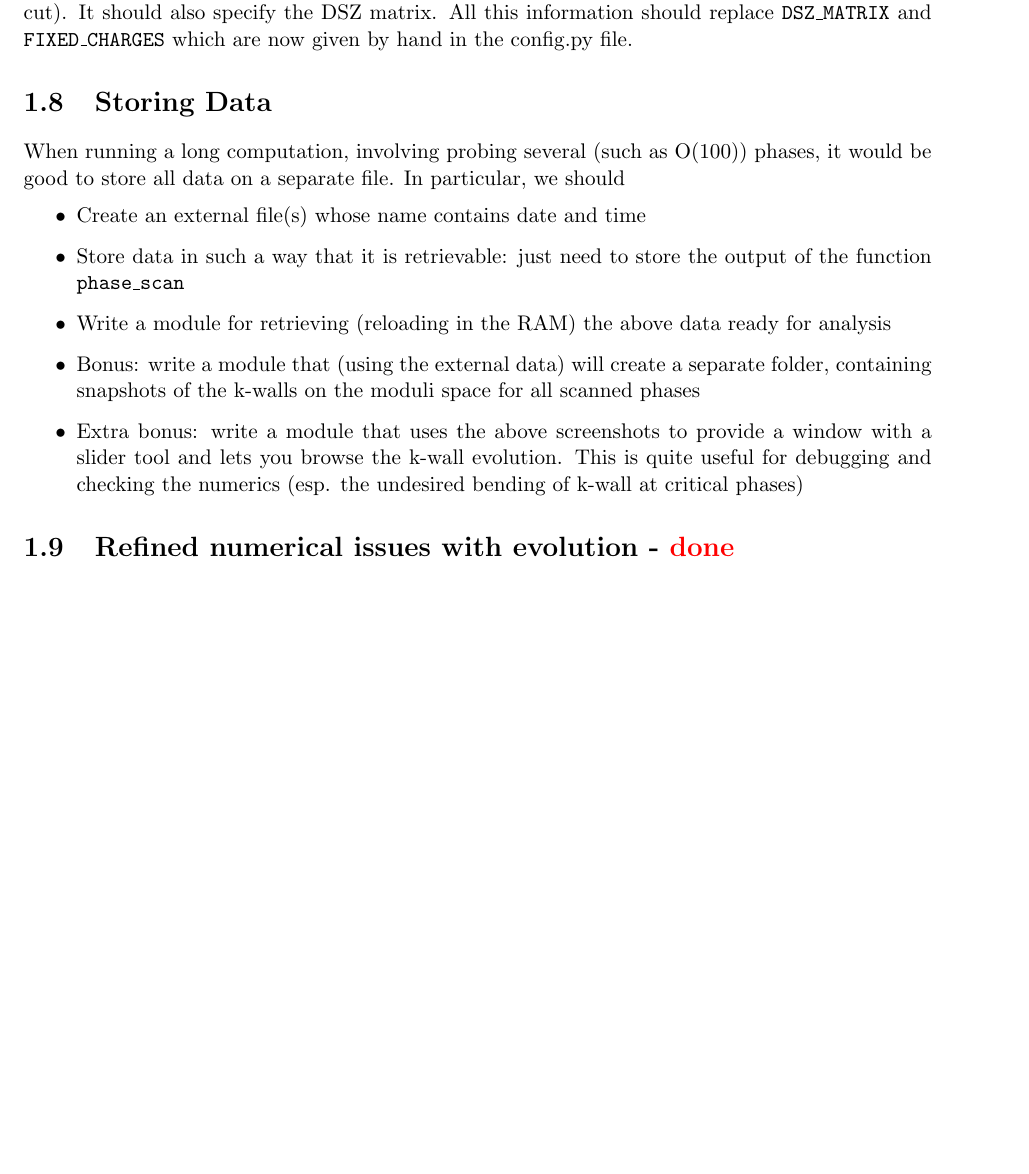
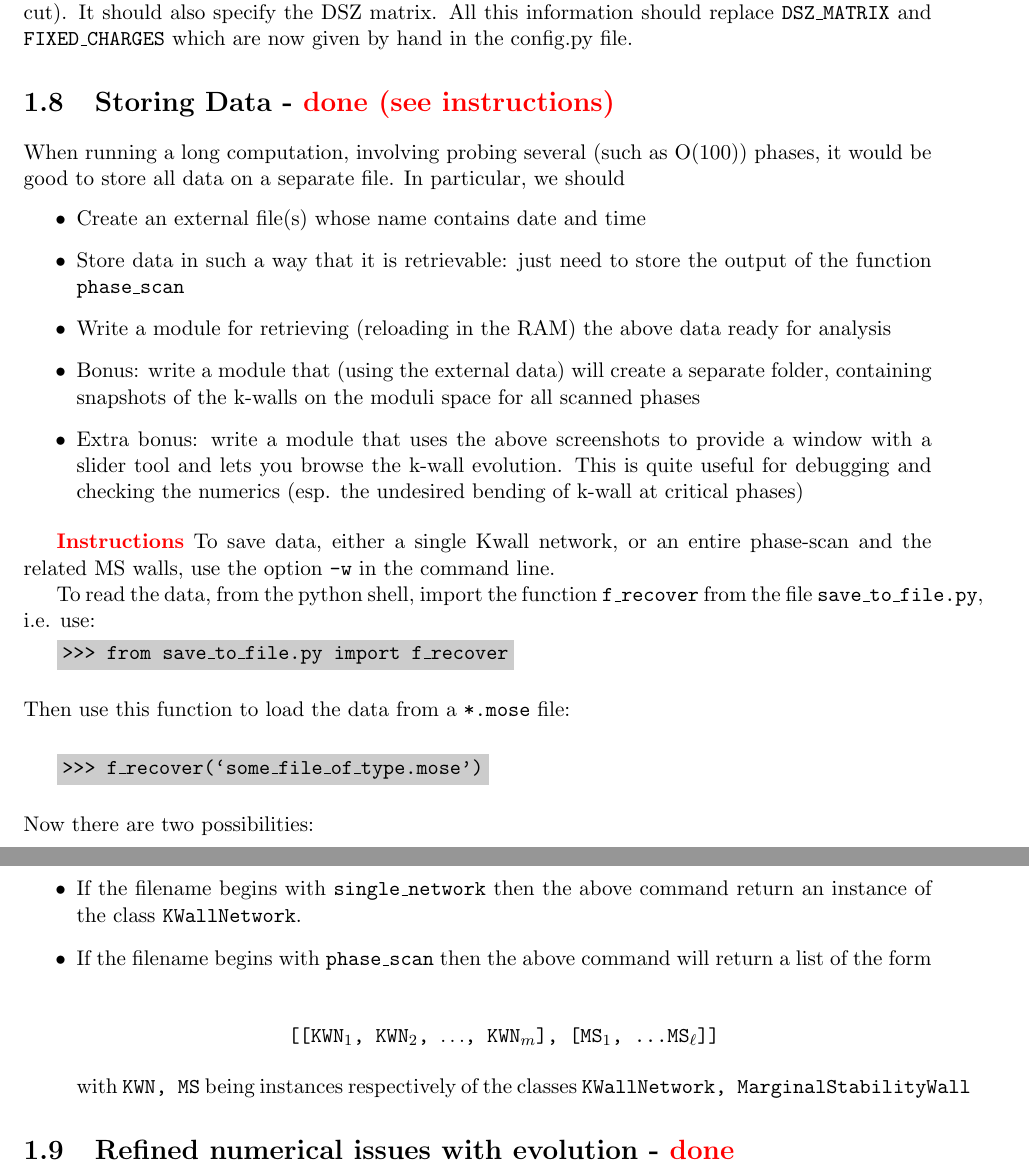
Before and after one commit to chan-y-park/mose, a LaTeX document (Documents/road_map.tex): part of page 5 of 9 before the commit and two parts of pages 5 and 6 of 9 after it, the two joined at a grey line, cut so that both start at the same text, the shorter picture padded with empty space. Compiled offline with pdfLaTeX.

Commit message:
Updated road_map.pdf with instructions for saving/reloading data to/from files.

```diff
--- a/Documents/road_map.tex
+++ b/Documents/road_map.tex
@@ -13,6 +13,7 @@
     citecolor={green!50!black},
     urlcolor={blue!80!black}
 }
+\definecolor{lightgray}{gray}{0.80}
 
 \begin{document}
 \maketitle
@@ -86,7 +87,7 @@ It should also specify the DSZ matrix. All this information should replace {\tt
 
 
 
-\section{Storing Data}
+\section{Storing Data - {\color{red} \bf done (see instructions)}}
 When running a long computation, involving probing several (such as O(100)) phases, it would be good to store all data on a separate file.
 In particular, we should
 \begin{itemize}
@@ -97,7 +98,33 @@ In particular, we should
 	\item Extra bonus: write a module that uses the above screenshots to provide a window with a slider tool and lets you browse the k-wall evolution. This is quite useful for debugging and checking the numerics (esp. the undesired bending of k-wall at critical phases)
 \end{itemize}
 
+\medskip
+{\color{red} \bf Instructions}
+To save data, either a single Kwall network, or an entire phase-scan and the related MS walls, use the option {\tt -w} in the command line.
 
+To read the data, from the python shell, import the function {\tt f\_{recover}} from the file {\tt save\_to\_file.py}, i.e. use:
+
+\smallskip
+
+\indent \colorbox{lightgray}{\tt>>> from save\_to\_file.py import f\_recover}\\
+
+\smallskip
+
+\noindent Then use this function to load the data from a {\tt *.mose} file:\\
+
+\smallskip
+
+\indent \colorbox{lightgray}{\tt>>> f\_recover(`some\_file\_of\_type.mose')}\\
+
+\smallskip
+
+\noindent Now there are two possibilities:
+\begin{itemize}
+	\item If the filename begins with {\tt single\_network} then the above command return an instance of the class {\tt KWallNetwork}.
+	\item If the filename begins with {\tt phase\_scan} then the above command will return a list of the form\\
+	\begin{center}  {\tt [[KWN${}_{1}$, KWN${}_{2}$, $\dots$, KWN${}_{m}$], [MS${}_{1}$, \dots MS${}_{\ell}$]]}  \end{center}
+	with {\tt KWN, MS} being instances respectively of the classes {\tt KWallNetwork, MarginalStabilityWall}
+\end{itemize}
 
 
 \section{Refined numerical issues with evolution  - {\color{red} \bf done}}
```
Also changed, not shown: Documents/road_map.pdf, 1 other file.
